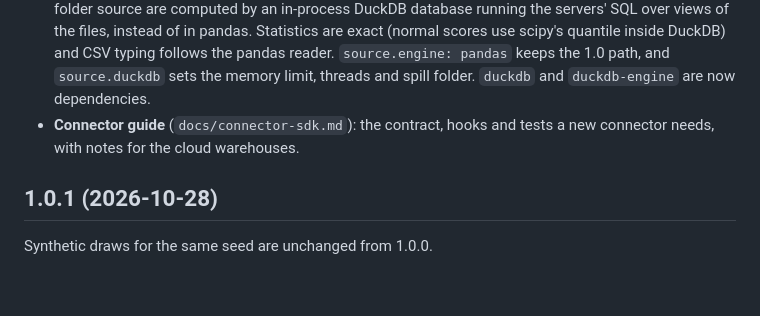
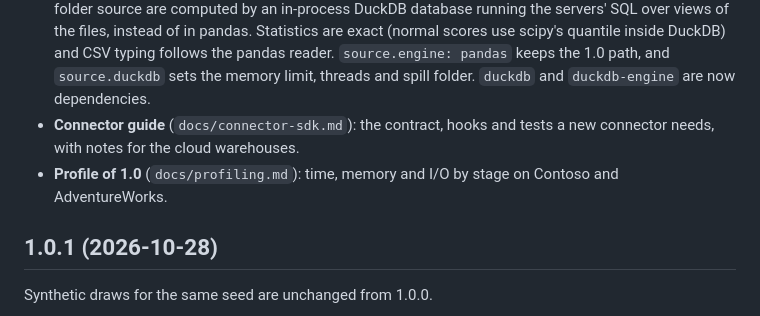
Before and after one commit to nick-developer/relsynth, a Markdown page: CHANGELOG.md, the part around the change. GitHub-like rendering; blank space fills up the shorter version.

```diff
--- a/CHANGELOG.md
+++ b/CHANGELOG.md
@@ -9,6 +9,7 @@ All notable user-visible changes are recorded here, following [Keep a Changelog
 - **MySQL 8 and MariaDB connector** (`mysql://`, `mariadb://`, `relsynth[mysql]`): read, write in every mode, `clone-schema`, and fitting inside the database (GROUP BY statistics, window-function rank sums, a seeded SHA-256 hash sample). Text is grouped and compared in a binary collation, so statistics stay exact on case- and accent-insensitive columns. Created columns keep the data: `DOUBLE`, `DATETIME(6)`, `utf8mb4` text with a binary no-pad collation, key columns within MySQL's index limit and wide tables within its row limit. Tested live on MySQL 8.4 and MariaDB 11.4.
 - **DuckDB for CSV and Parquet folders.** The statistics, first rows and samples of pushed-down facts in a folder source are computed by an in-process DuckDB database running the servers' SQL over views of the files, instead of in pandas. Statistics are exact (normal scores use scipy's quantile inside DuckDB) and CSV typing follows the pandas reader. `source.engine: pandas` keeps the 1.0 path, and `source.duckdb` sets the memory limit, threads and spill folder. `duckdb` and `duckdb-engine` are now dependencies.
 - **Connector guide** (`docs/connector-sdk.md`): the contract, hooks and tests a new connector needs, with notes for the cloud warehouses.
+- **Profile of 1.0** (`docs/profiling.md`): time, memory and I/O by stage on Contoso and AdventureWorks.
 
 ## 1.0.1 (2026-10-28)
 
```
Also changed, not shown: README.md (+1 -0 lines), docs/profiling.md (added, +98 -0 lines).
